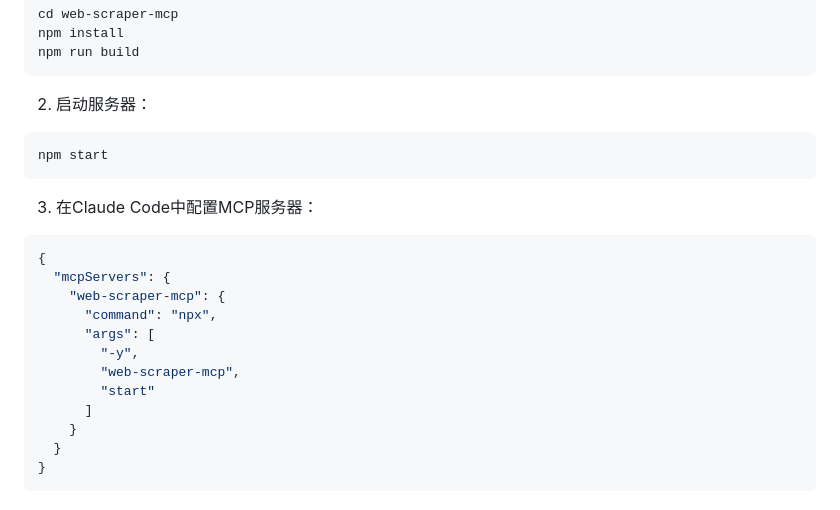
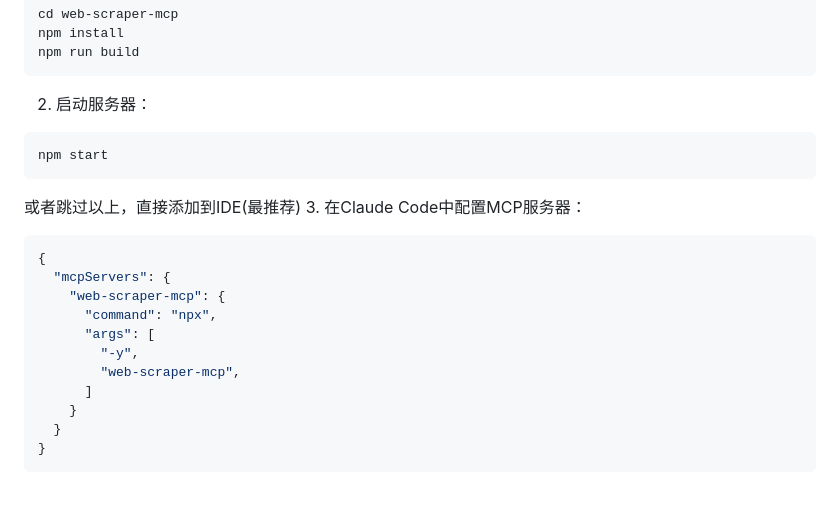
Before and after one commit to OpenNEONE/web-scraper-mcp, a Markdown page: README.md, the part around the change. Drawn GitHub-style.

Commit message:
docs: 更新快速开始部分，添加IDE配置建议
Signed-off-by: liuyang47 <liuyang47@xiaohongshu.net>

````diff
--- a/README.md
+++ b/README.md
@@ -76,6 +76,7 @@ npm run build
 npm start
 ```
 
+或者跳过以上，直接添加到IDE(最推荐)
 3. 在Claude Code中配置MCP服务器：
 ```json
 {
@@ -85,7 +86,6 @@ npm start
       "args": [
         "-y",
         "web-scraper-mcp",
-        "start"
       ]
     }
   }
````
